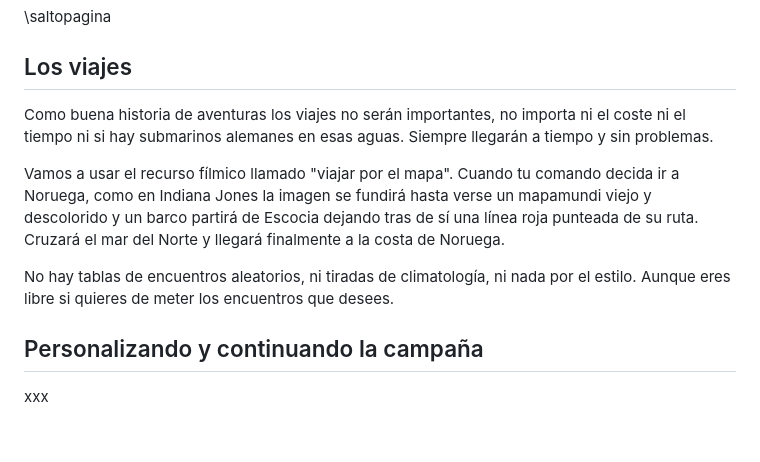
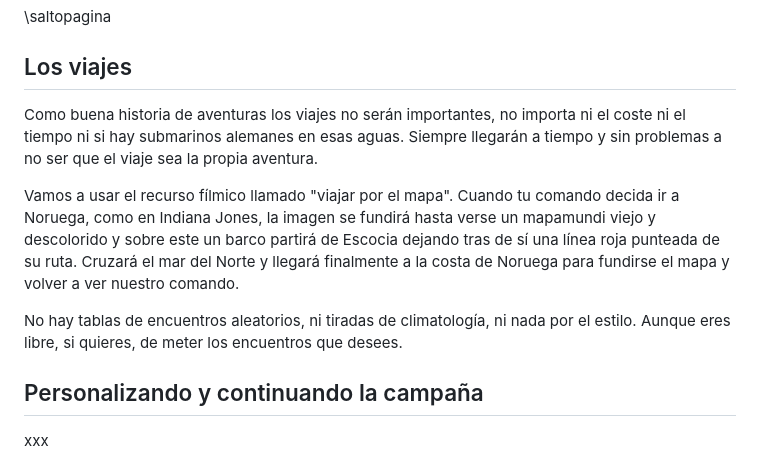
Before and after one commit to gwannon/TrasElMundoPerdido, a Markdown page: TrasElMundoPerdido.md, the part around the change. GitHub-like rendering; blank space fills up the shorter version.

```diff
--- a/TrasElMundoPerdido.md
+++ b/TrasElMundoPerdido.md
@@ -382,12 +382,11 @@ xxx
 \saltopagina
 
 ## Los viajes
-Como buena historia de aventuras los viajes no serán importantes, no importa ni el coste ni el tiempo ni si hay submarinos alemanes en esas aguas. Siempre llegarán a tiempo y sin problemas.
+Como buena historia de aventuras los viajes no serán importantes, no importa ni el coste ni el tiempo ni si hay submarinos alemanes en esas aguas. Siempre llegarán a tiempo y sin problemas a no ser que el viaje sea la propia aventura.
 
-Vamos a usar el recurso fílmico llamado "viajar por el mapa". Cuando tu comando decida ir a Noruega, como en Indiana Jones la imagen se fundirá hasta verse un mapamundi viejo y descolorido y un barco partirá de Escocia dejando tras de sí una línea roja punteada de su ruta. Cruzará el mar del Norte
-y llegará finalmente a la costa de Noruega.
+Vamos a usar el recurso fílmico llamado "viajar por el mapa". Cuando tu comando decida ir a Noruega, como en Indiana Jones, la imagen se fundirá hasta verse un mapamundi viejo y descolorido y sobre este un barco partirá de Escocia dejando tras de sí una línea roja punteada de su ruta. Cruzará el mar del Norte y llegará finalmente a la costa de Noruega para fundirse el mapa y volver a ver nuestro comando.
 
-No hay tablas de encuentros aleatorios, ni tiradas de climatología, ni nada por el estilo. Aunque eres libre si quieres de meter los encuentros que desees.
+No hay tablas de encuentros aleatorios, ni tiradas de climatología, ni nada por el estilo. Aunque eres libre, si quieres, de meter los encuentros que desees.
 
 ## Personalizando y continuando la campaña
 xxx
```
Also changed, not shown: assests/images/metas.png (added), 2 other files.
